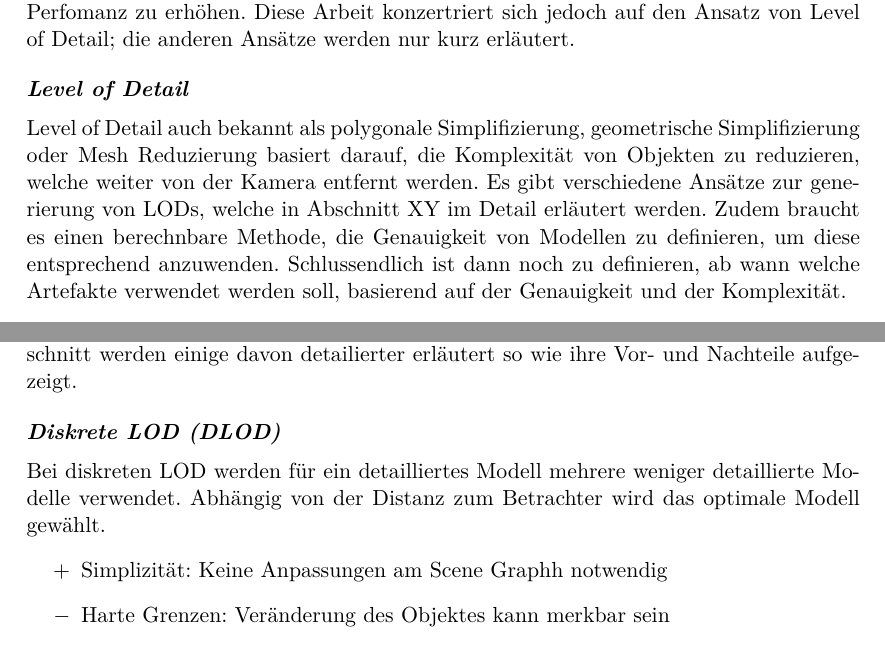
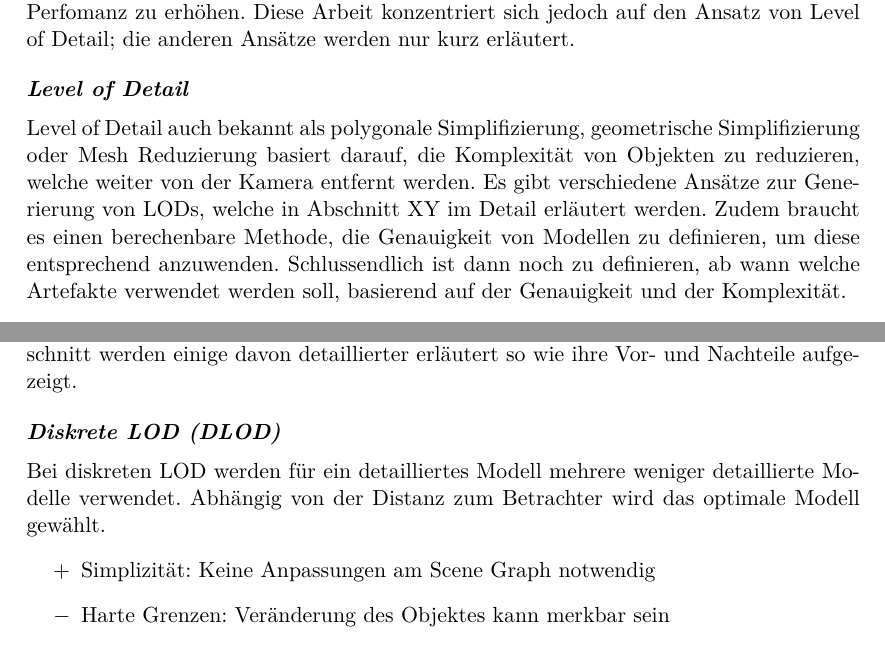
Before and after one commit to kreativwebdesign/lode, a LaTeX document (documentation/report/doc.tex, which reads documentation/report/parts/theoretische_grundlagen.tex): two parts of pages 9 and 10 of 22, joined at a grey line, cut so that both start at the same text. Compiled offline with pdfLaTeX; a missing bibliography style is replaced by a similar one.

Commit message:
gramMARCly

```diff
--- a/documentation/report/parts/theoretische_grundlagen.tex
+++ b/documentation/report/parts/theoretische_grundlagen.tex
@@ -17,9 +17,9 @@ Im idealfall geschieht dies jedoch, ohne dass der Anwender dies bemerkt.
 
 \subsection{Lösungsansätze}
-In diesem Abschnitt werden mögliche Ansätze erklärt, welche helfen sollen, die Render-Perfomanz zu erhöhen. Diese Arbeit konzertriert sich jedoch auf den Ansatz von Level of Detail; die anderen Ansätze werden nur kurz erläutert.
+In diesem Abschnitt werden mögliche Ansätze erklärt, welche helfen sollen, die Render-Perfomanz zu erhöhen. Diese Arbeit konzentriert sich jedoch auf den Ansatz von Level of Detail; die anderen Ansätze werden nur kurz erläutert.
 
 \paragraph{Level of Detail}
-Level of Detail auch bekannt als polygonale Simplifizierung, geometrische Simplifizierung oder Mesh Reduzierung basiert darauf, die Komplexität von Objekten zu reduzieren, welche weiter von der Kamera entfernt werden. Es gibt verschiedene Ansätze zur generierung von LODs, welche in Abschnitt XY im Detail erläutert werden. Zudem braucht es einen berechnbare Methode, die Genauigkeit von Modellen zu definieren, um diese entsprechend anzuwenden. Schlussendlich ist dann noch zu definieren, ab wann welche Artefakte verwendet werden soll, basierend auf der Genauigkeit und der Komplexität.
+Level of Detail auch bekannt als polygonale Simplifizierung, geometrische Simplifizierung oder Mesh Reduzierung basiert darauf, die Komplexität von Objekten zu reduzieren, welche weiter von der Kamera entfernt werden. Es gibt verschiedene Ansätze zur Generierung von LODs, welche in Abschnitt XY im Detail erläutert werden. Zudem braucht es einen berechenbare Methode, die Genauigkeit von Modellen zu definieren, um diese entsprechend anzuwenden. Schlussendlich ist dann noch zu definieren, ab wann welche Artefakte verwendet werden soll, basierend auf der Genauigkeit und der Komplexität.
 
 \begin{figure}[H]
 \centering
@@ -41,13 +41,13 @@ Lorem ipsum
 
 
 \subsection{Verschiedene Ansätze zur Generierung von LOD Modellen}
-Es gibt verschiedene Ansätze, 3D Modelle mittels LOD zu vereinfachen. In diesem Abschnitt werden einige davon detailierter erläutert so wie ihre Vor- und Nachteile aufgezeigt.
+Es gibt verschiedene Ansätze, 3D-Modelle mittels LOD zu vereinfachen. In diesem Abschnitt werden einige davon detaillierter erläutert so wie ihre Vor- und Nachteile aufgezeigt.
 
 \paragraph{Diskrete LOD (DLOD)}
 Bei diskreten LOD werden für ein detailliertes Modell mehrere weniger detaillierte Modelle verwendet.
 Abhängig von der Distanz zum Betrachter wird das optimale Modell gewählt.
 \begin{itemize}
-  \pro Simplizität: Keine Anpassungen am Scene Graphh notwendig
+  \pro Simplizität: Keine Anpassungen am Scene Graph notwendig
   \con Harte Grenzen: Veränderung des Objektes kann merkbar sein
   \con Kein Clustering möglich: Probleme bei sehr grossen oder vielen kleinen Modellen
 \end{itemize}
```
Also changed, not shown: documentation/report/doc.pdf, documentation/report/parts/theoretische_grundlagen.tex (6 more changed lines).
